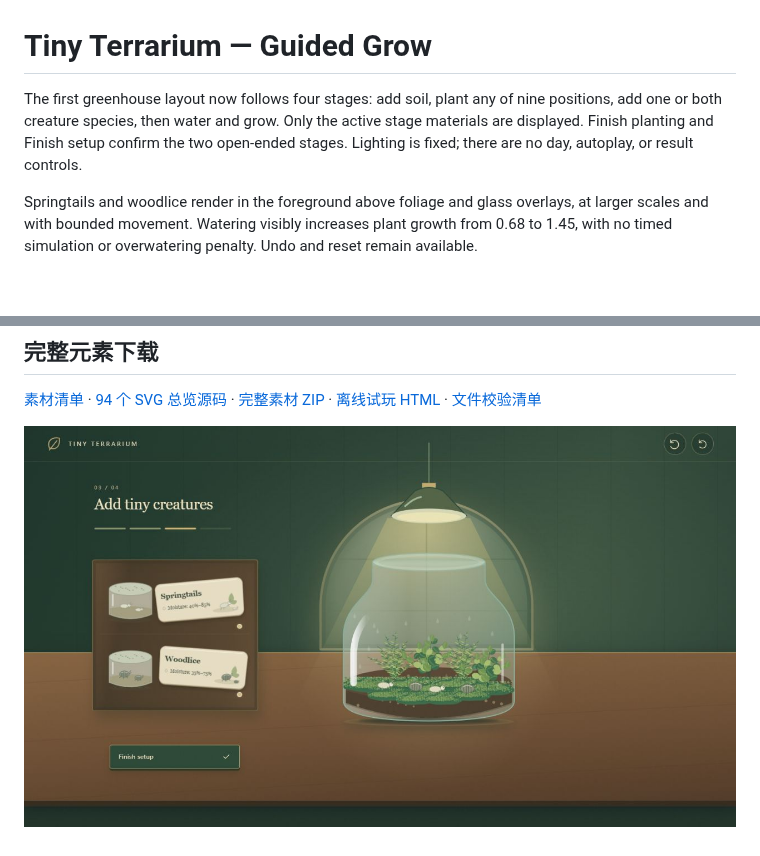
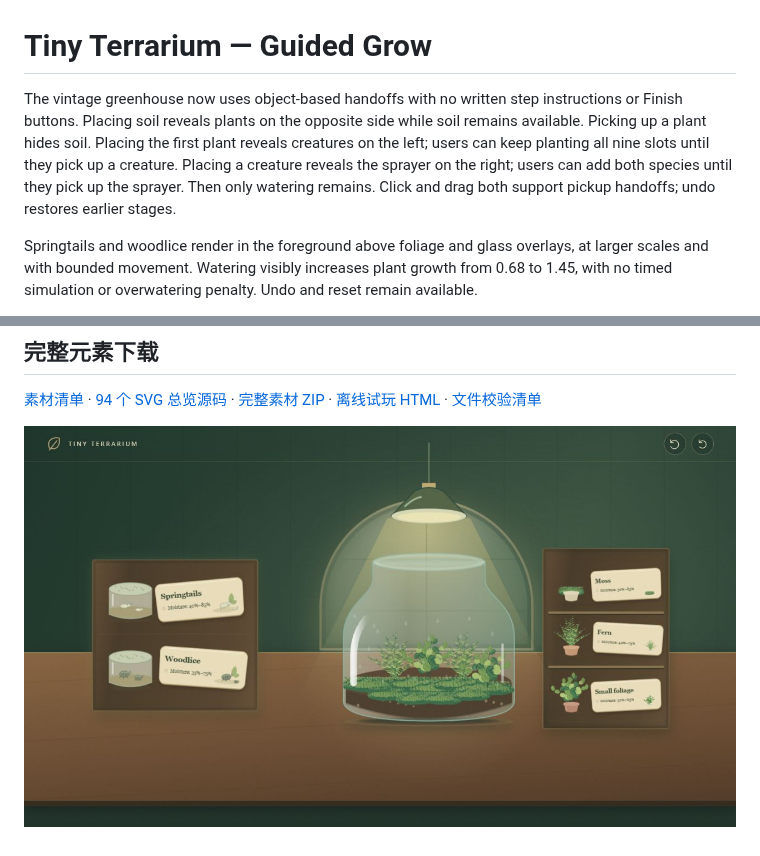
Before and after one commit to cuitianze081103-bot/Tiny-Terrarium, a Markdown page: README.md, 2 parts joined by grey strips. Drawn GitHub-style; pictures changed too: docs/previews/wordless-handoff.jpg (added); blank space fills up the shorter version.

Commit message:
Replace written setup steps with two-sided object pickup handoffs

```diff
--- a/README.md
+++ b/README.md
@@ -1,6 +1,6 @@
 # Tiny Terrarium — Guided Grow
 
-The first greenhouse layout now follows four stages: add soil, plant any of nine positions, add one or both creature species, then water and grow. Only the active stage materials are displayed. Finish planting and Finish setup confirm the two open-ended stages. Lighting is fixed; there are no day, autoplay, or result controls.
+The vintage greenhouse now uses object-based handoffs with no written step instructions or Finish buttons. Placing soil reveals plants on the opposite side while soil remains available. Picking up a plant hides soil. Placing the first plant reveals creatures on the left; users can keep planting all nine slots until they pick up a creature. Placing a creature reveals the sprayer on the right; users can add both species until they pick up the sprayer. Then only watering remains. Click and drag both support pickup handoffs; undo restores earlier stages.
 
 Springtails and woodlice render in the foreground above foliage and glass overlays, at larger scales and with bounded movement. Watering visibly increases plant growth from 0.68 to 1.45, with no timed simulation or overwatering penalty. Undo and reset remain available.
 
@@ -19,4 +19,4 @@ Run model tests and tests/guided-journey.mjs. tests/journey.mjs checks the prese
 
 [素材清单](ASSETS.md) · [94 个 SVG 总览源码](dist/assets/vintage/index.html) · [完整素材 ZIP](downloads/Tiny-Terrarium-All-Assets.zip) · [离线试玩 HTML](downloads/Tiny-Terrarium-Playable.html) · [文件校验清单](ASSET-INVENTORY.json)
 
-![复古植物店界面](docs/previews/vintage-creatures.jpg)
+![复古植物店界面](docs/previews/wordless-handoff.jpg)
```
Also changed, not shown: DESIGN-REFERENCES.md (+3 -0 lines), VERIFICATION.md (+3 -0 lines), 8 other files.
